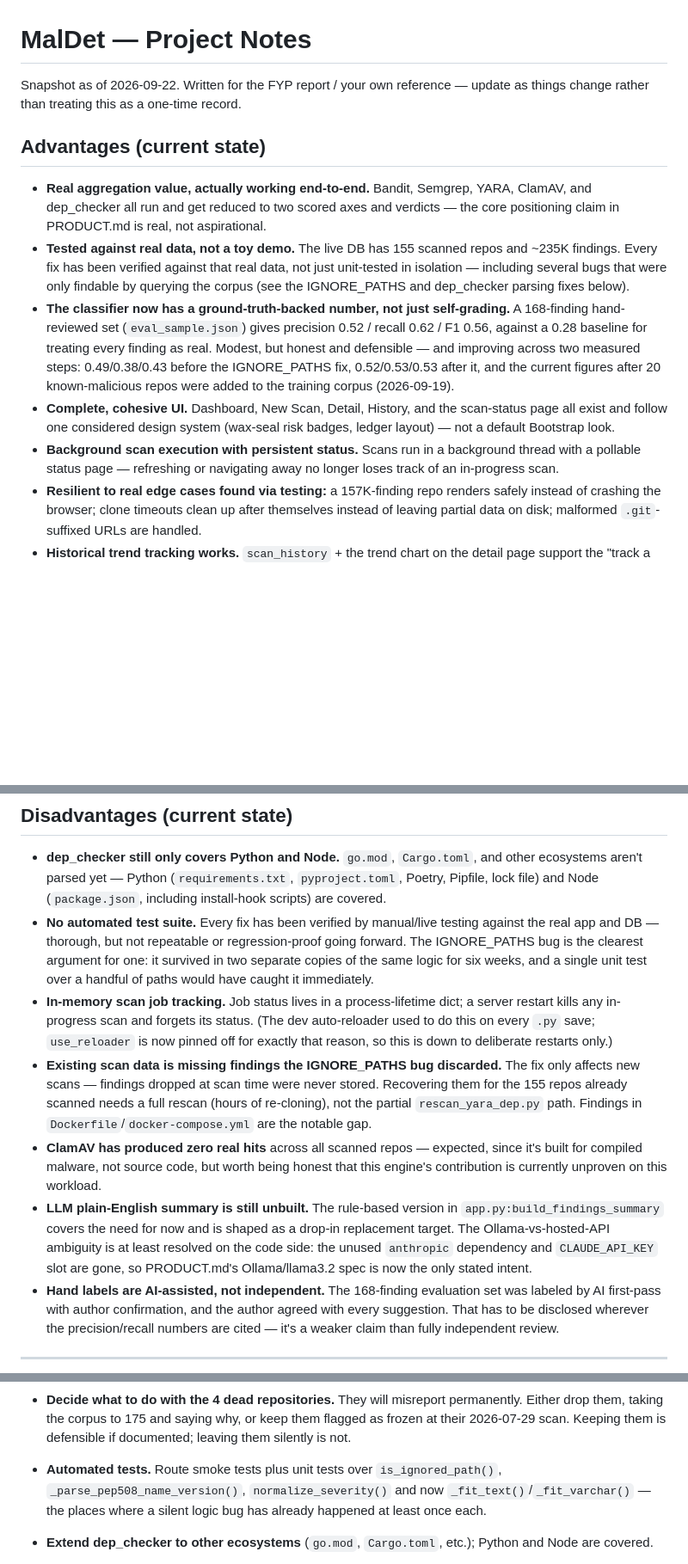
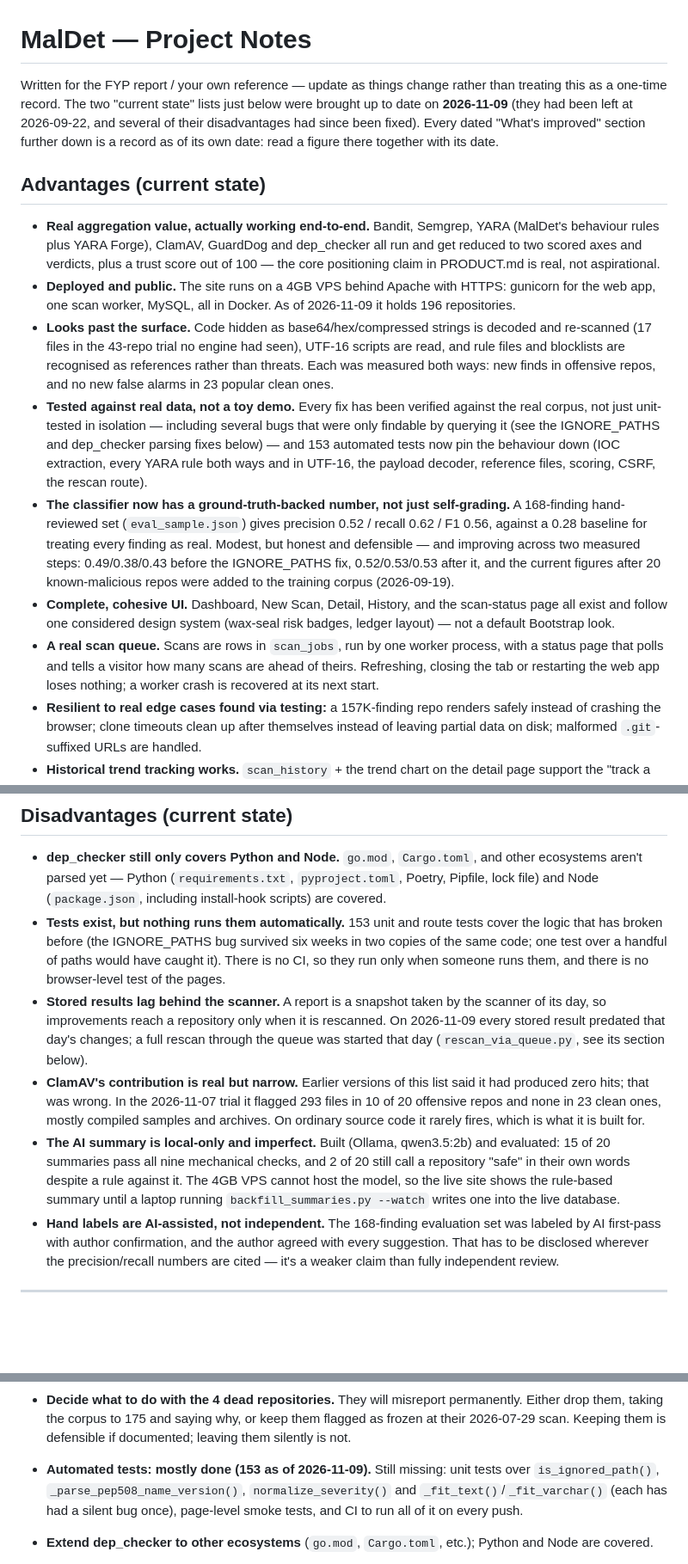
Before and after one commit to Skidotus/maldet, a Markdown page: NOTES.md, 3 parts joined by grey strips. Shown at 86% size. Drawn GitHub-style; blank space fills up the shorter version.

Commit message:
Bring the current-state notes up to date
The Advantages and Disadvantages lists were last updated on 2026-09-22 and still said there was no test suite, that scan jobs lived in memory, that ClamAV had never found anything, that the AI summary was unbuilt, that the app was a single-user local tool with no job queue and had never run on the VPS. All of that has changed; the lists now describe 2026-11-09, and the dated sections are marked as records of their own dates. Adds a section for the full live rescan, results to follow.

```diff
--- a/NOTES.md
+++ b/NOTES.md
@@ -1,19 +1,33 @@
 # MalDet — Project Notes
 
-Snapshot as of 2026-09-22. Written for the FYP report / your own reference —
-update as things change rather than treating this as a one-time record.
+Written for the FYP report / your own reference — update as things change
+rather than treating this as a one-time record. The two "current state" lists
+just below were brought up to date on **2026-11-09** (they had been left at
+2026-09-22, and several of their disadvantages had since been fixed). Every
+dated "What's improved" section further down is a record as of its own date:
+read a figure there together with its date.
 
 ## Advantages (current state)
 
 - **Real aggregation value, actually working end-to-end.** Bandit, Semgrep,
-  YARA, ClamAV, and dep_checker all run and get reduced to two scored axes
-  and verdicts — the core positioning claim in PRODUCT.md is real, not
-  aspirational.
-- **Tested against real data, not a toy demo.** The live DB has 155 scanned
-  repos and ~235K findings. Every fix has been verified against that real
-  data, not just unit-tested in isolation — including several bugs that were
-  only findable by querying the corpus (see the IGNORE_PATHS and dep_checker
-  parsing fixes below).
+  YARA (MalDet's behaviour rules plus YARA Forge), ClamAV, GuardDog and
+  dep_checker all run and get reduced to two scored axes and verdicts, plus a
+  trust score out of 100 — the core positioning claim in PRODUCT.md is real,
+  not aspirational.
+- **Deployed and public.** The site runs on a 4GB VPS behind Apache with
+  HTTPS: gunicorn for the web app, one scan worker, MySQL, all in Docker. As
+  of 2026-11-09 it holds 196 repositories.
+- **Looks past the surface.** Code hidden as base64/hex/compressed strings is
+  decoded and re-scanned (17 files in the 43-repo trial no engine had seen),
+  UTF-16 scripts are read, and rule files and blocklists are recognised as
+  references rather than threats. Each was measured both ways: new finds in
+  offensive repos, and no new false alarms in 23 popular clean ones.
+- **Tested against real data, not a toy demo.** Every fix has been verified
+  against the real corpus, not just unit-tested in isolation — including
+  several bugs that were only findable by querying it (see the IGNORE_PATHS
+  and dep_checker parsing fixes below) — and 153 automated tests now pin the
+  behaviour down (IOC extraction, every YARA rule both ways and in UTF-16,
+  the payload decoder, reference files, scoring, CSRF, the rescan route).
 - **The classifier now has a ground-truth-backed number, not just
   self-grading.** A 168-finding hand-reviewed set (`eval_sample.json`) gives
   precision 0.52 / recall 0.62 / F1 0.56, against a 0.28 baseline for
@@ -24,9 +38,10 @@ update as things change rather than treating this as a one-time record.
 - **Complete, cohesive UI.** Dashboard, New Scan, Detail, History, and the
   scan-status page all exist and follow one considered design system
   (wax-seal risk badges, ledger layout) — not a default Bootstrap look.
-- **Background scan execution with persistent status.** Scans run in a
-  background thread with a pollable status page — refreshing or navigating
-  away no longer loses track of an in-progress scan.
+- **A real scan queue.** Scans are rows in `scan_jobs`, run by one worker
+  process, with a status page that polls and tells a visitor how many scans
+  are ahead of theirs. Refreshing, closing the tab or restarting the web app
+  loses nothing; a worker crash is recovered at its next start.
 - **Resilient to real edge cases found via testing:** a 157K-finding repo
   renders safely instead of crashing the browser; clone timeouts clean up
   after themselves instead of leaving partial data on disk; malformed
@@ -54,32 +69,27 @@ update as things change rather than treating this as a one-time record.
   and other ecosystems aren't parsed yet — Python (`requirements.txt`,
   `pyproject.toml`, Poetry, Pipfile, lock file) and Node (`package.json`,
   including install-hook scripts) are covered.
-- **No automated test suite.** Every fix has been verified by manual/live
-  testing against the real app and DB — thorough, but not repeatable or
-  regression-proof going forward. The IGNORE_PATHS bug is the clearest
-  argument for one: it survived in two separate copies of the same logic for
-  six weeks, and a single unit test over a handful of paths would have
-  caught it immediately.
-- **In-memory scan job tracking.** Job status lives in a process-lifetime
-  dict; a server restart kills any in-progress scan and forgets its status.
-  (The dev auto-reloader used to do this on every `.py` save; `use_reloader`
-  is now pinned off for exactly that reason, so this is down to deliberate
-  restarts only.)
-- **Existing scan data is missing findings the IGNORE_PATHS bug discarded.**
-  The fix only affects new scans — findings dropped at scan time were never
-  stored. Recovering them for the 155 repos already scanned needs a full
-  rescan (hours of re-cloning), not the partial `rescan_yara_dep.py` path.
-  Findings in `Dockerfile`/`docker-compose.yml` are the notable gap.
-- **ClamAV has produced zero real hits** across all scanned repos — expected,
-  since it's built for compiled malware, not source code, but worth being
-  honest that this engine's contribution is currently unproven on this
-  workload.
-- **LLM plain-English summary is still unbuilt.** The rule-based version in
-  `app.py:build_findings_summary` covers the need for now and is shaped as a
-  drop-in replacement target. The Ollama-vs-hosted-API ambiguity is at least
-  resolved on the code side: the unused `anthropic` dependency and
-  `CLAUDE_API_KEY` slot are gone, so PRODUCT.md's Ollama/llama3.2 spec is
-  now the only stated intent.
+- **Tests exist, but nothing runs them automatically.** 153 unit and route
+  tests cover the logic that has broken before (the IGNORE_PATHS bug survived
+  six weeks in two copies of the same code; one test over a handful of paths
+  would have caught it). There is no CI, so they run only when someone runs
+  them, and there is no browser-level test of the pages.
+- **Stored results lag behind the scanner.** A report is a snapshot taken by
+  the scanner of its day, so improvements reach a repository only when it is
+  rescanned. On 2026-11-09 every stored result predated that day's changes;
+  a full rescan through the queue was started that day
+  (`rescan_via_queue.py`, see its section below).
+- **ClamAV's contribution is real but narrow.** Earlier versions of this
+  list said it had produced zero hits; that was wrong. In the 2026-11-07
+  trial it flagged 293 files in 10 of 20 offensive repos and none in 23
+  clean ones, mostly compiled samples and archives. On ordinary source code
+  it rarely fires, which is what it is built for.
+- **The AI summary is local-only and imperfect.** Built (Ollama,
+  qwen3.5:2b) and evaluated: 15 of 20 summaries pass all nine mechanical
+  checks, and 2 of 20 still call a repository "safe" in their own words
+  despite a rule against it. The 4GB VPS cannot host the model, so the live
+  site shows the rule-based summary until a laptop running
+  `backfill_summaries.py --watch` writes one into the live database.
 - **Hand labels are AI-assisted, not independent.** The 168-finding
   evaluation set was labeled by AI first-pass with author confirmation, and
   the author agreed with every suggestion. That has to be disclosed wherever
@@ -1088,10 +1119,11 @@ button, not when a bot or a chat app merely looks at the link.
   permanently. Either drop them, taking the corpus to 175 and saying why, or
   keep them flagged as frozen at their 2026-07-29 scan. Keeping them is
   defensible if documented; leaving them silently is not.
-- **Automated tests.** Route smoke tests plus unit tests over
-  `is_ignored_path()`, `_parse_pep508_name_version()`, `normalize_severity()`
-  and now `_fit_text()`/`_fit_varchar()` — the places where a silent logic bug
-  has already happened at least once each.
+- **Automated tests: mostly done (153 as of 2026-11-09).** Still missing:
+  unit tests over `is_ignored_path()`, `_parse_pep508_name_version()`,
+  `normalize_severity()` and `_fit_text()`/`_fit_varchar()` (each has had a
+  silent bug once), page-level smoke tests, and CI to run all of it on every
+  push.
 - **Extend dep_checker to other ecosystems** (`go.mod`, `Cargo.toml`, etc.);
   Python and Node are covered.
 - **Done 2026-10-07: the summariser is evaluated.** `evaluate_summaries.py`,
```
Also changed, not shown: other parts of NOTES.md (+42 -10 lines), CLAUDE.md (+3 -1 lines).
